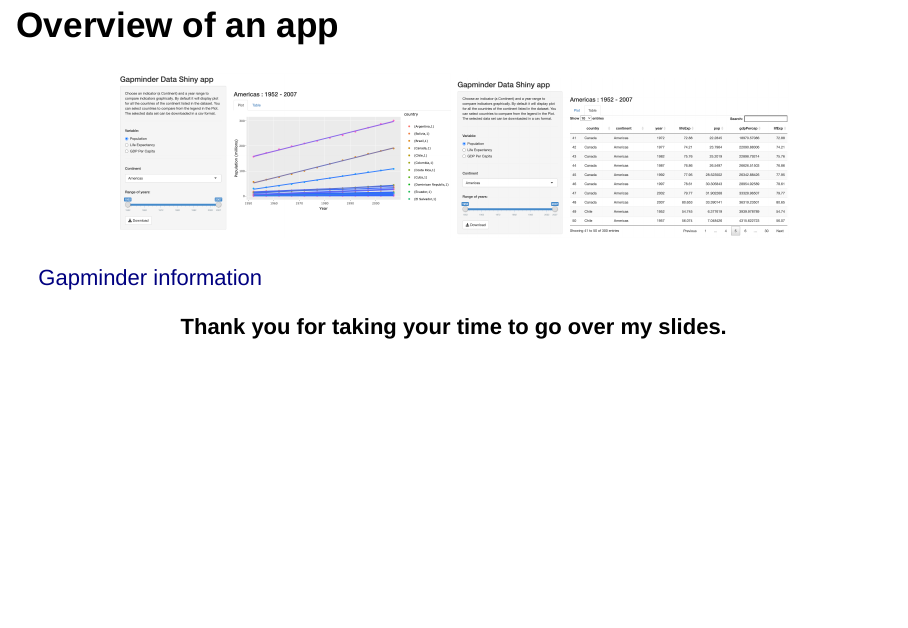
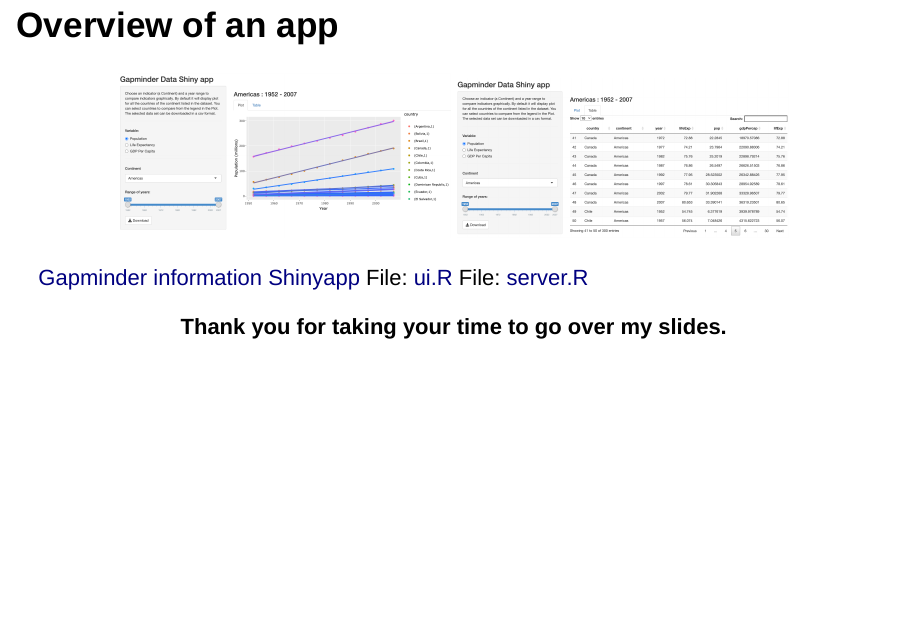
Before and after one commit to shovitraj/gapmindershiny, an R Markdown document (index.Rmd): page 5 of 5. Rendered offline with R 4.5, knitr and Pandoc, with nearby package versions; the gapminder table comes from the copy in Python's plotly package.

Commit message:
links updated in index

```diff
--- a/index.Rmd
+++ b/index.Rmd
@@ -68,6 +68,9 @@
 </center>
 
 [Gapminder information](https://https://www.gapminder.org/)
+[Shinyapp](https://shovitraj.shinyapps.io/Gapminder_Continent/)
+File: [ui.R](ui.R)
+File: [server.R](server.R)
 
 <center>
 **Thank you for taking your time to go over my slides.**
```
